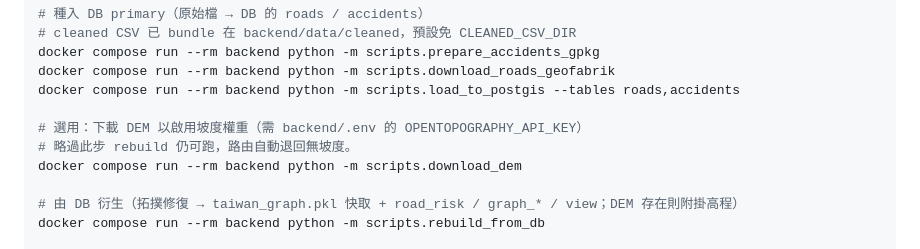
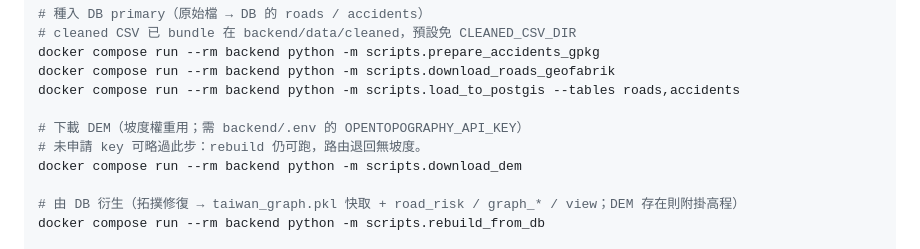
Before and after one commit to su0853/bike-risk-route-app, a Markdown page: README.md, the part around the change. Drawn GitHub-style.

```diff
--- a/README.md
+++ b/README.md
@@ -79,8 +79,8 @@ docker compose run --rm backend python -m scripts.prepare_accidents_gpkg
 docker compose run --rm backend python -m scripts.download_roads_geofabrik
 docker compose run --rm backend python -m scripts.load_to_postgis --tables roads,accidents
 
-# 選用：下載 DEM 以啟用坡度權重（需 backend/.env 的 OPENTOPOGRAPHY_API_KEY）
-# 略過此步 rebuild 仍可跑，路由自動退回無坡度。
+# 下載 DEM（坡度權重用；需 backend/.env 的 OPENTOPOGRAPHY_API_KEY）
+# 未申請 key 可略過此步：rebuild 仍可跑，路由退回無坡度。
 docker compose run --rm backend python -m scripts.download_dem
 
 # 由 DB 衍生（拓撲修復 → taiwan_graph.pkl 快取 + road_risk / graph_* / view；DEM 存在則附掛高程）
```
Also changed, not shown: docs/deployment.md (+10 -5 lines).
